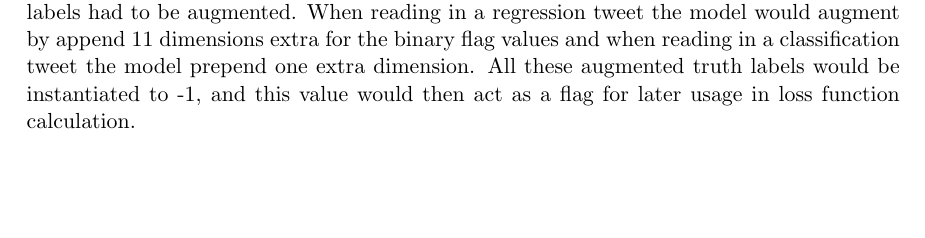
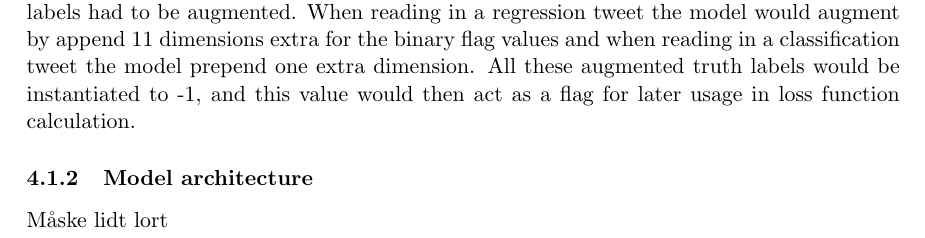
Before and after one commit to kiksekage/report, a LaTeX document (report.tex, which reads sections/deep_learning.tex): part of page 5 of 6, cut so that both start at the same text, the shorter picture padded with empty space. Compiled offline with pdfLaTeX.

Commit message:
helt småt

```diff
--- a/sections/deep_learning.tex
+++ b/sections/deep_learning.tex
@@ -13,6 +13,7 @@ MODIFICER HVIS VI LAVER NOGET ANDET.\\
 The first iteration of the data augmentation consisted of reading in all the data for task 1 and 5 as described in section \ref{sec:preprop}. Since the tweets had different format of truth labels, one was a singular value (regression) and one was a multilabel list (classification), reading in the labels had to be augmented. When reading in a regression tweet the model would augment by append 11 dimensions extra for the binary flag values and when reading in a classification tweet the model prepend one extra dimension. All these augmented truth labels would be instantiated to -1, and this value would then act as a flag for later usage in loss function calculation.
 
 \subsubsection{Model architecture}
+Måske lidt lort\\
 \begin{figure}[H]
     \centering
     \begin{subfigure}[b]{0.3\textwidth}
```
